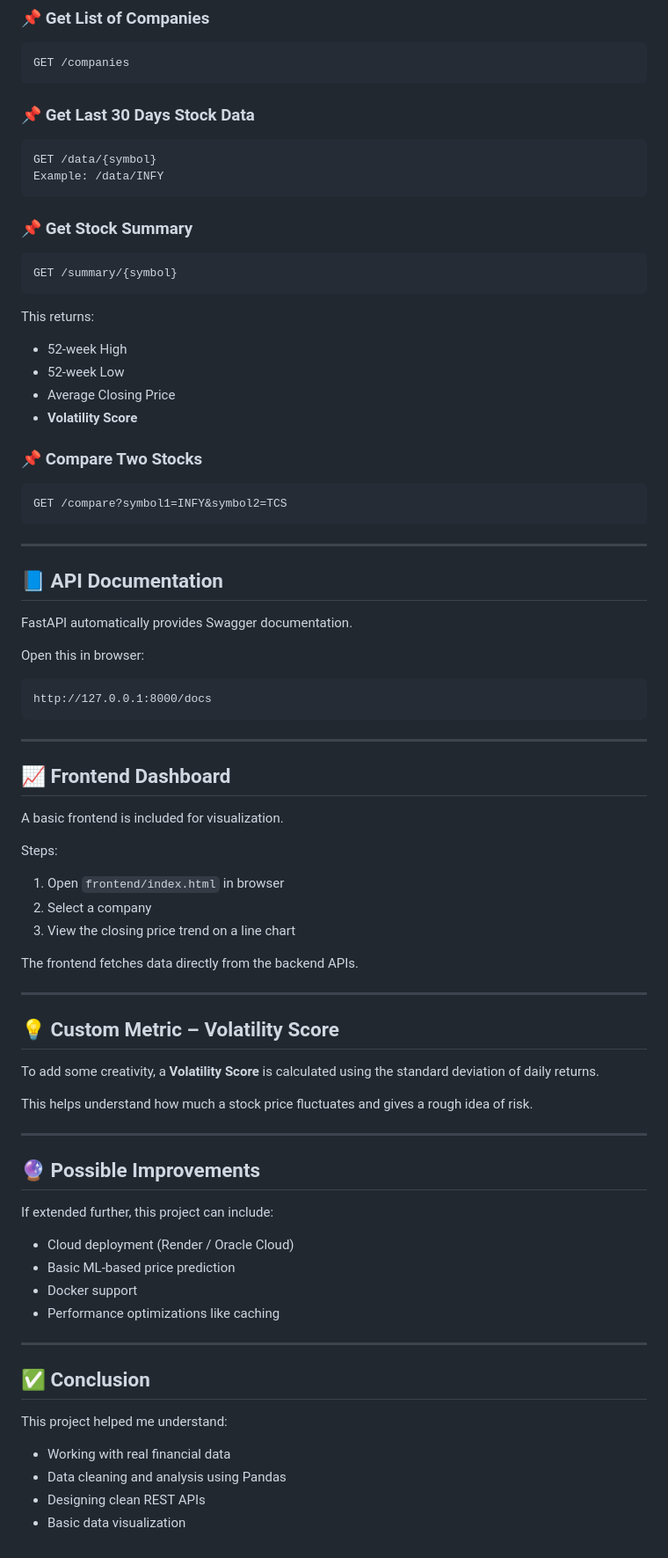
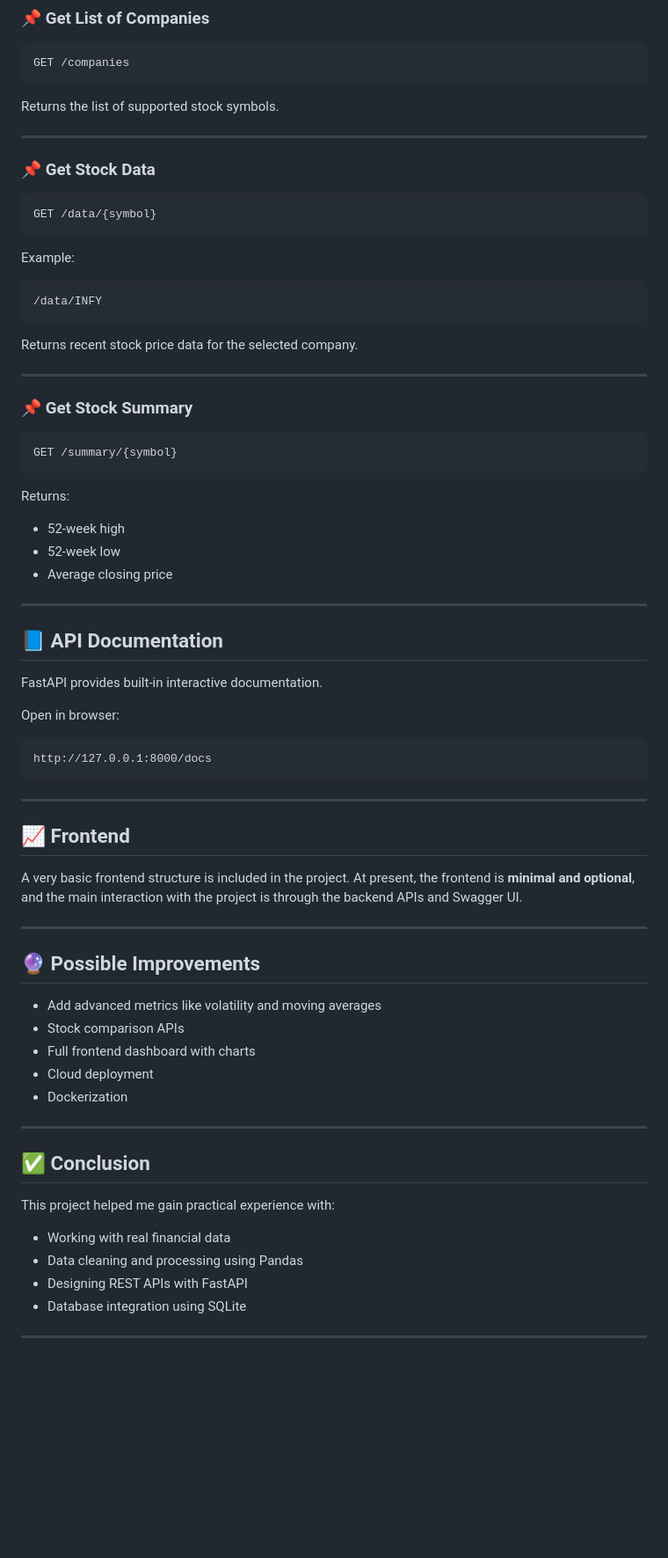
Before and after one commit to Yashika-code/Stock-Data-Intelligence-Dashboard, a Markdown page: README.md, the part around one of its changes. Shown at 88% size. Drawn GitHub-style; blank space fills up the shorter version.

````diff
--- a/README.md
+++ b/README.md
@@ -102,12 +90,25 @@ uvicorn app.main:app --reload
 GET /companies
 ```
 
-### 📌 Get Last 30 Days Stock Data
+Returns the list of supported stock symbols.
+
+---
+
+### 📌 Get Stock Data
 
 ```
 GET /data/{symbol}
-Example: /data/INFY
 ```
+
+Example:
+
+```
+/data/INFY
+```
+
+Returns recent stock price data for the selected company.
+
+---
 
 ### 📌 Get Stock Summary
 
@@ -115,26 +116,19 @@ Example: /data/INFY
 GET /summary/{symbol}
 ```
 
-This returns:
+Returns:
 
-* 52-week High
-* 52-week Low
-* Average Closing Price
-* **Volatility Score**
-
-### 📌 Compare Two Stocks
-
-```
-GET /compare?symbol1=INFY&symbol2=TCS
-```
+* 52-week high
+* 52-week low
+* Average closing price
 
 ---
 
 ## 📘 API Documentation
 
-FastAPI automatically provides Swagger documentation.
+FastAPI provides built-in interactive documentation.
 
-Open this in browser:
+Open in browser:
 
 ```
 http://127.0.0.1:8000/docs
@@ -142,44 +136,30 @@ http://127.0.0.1:8000/docs
 
 ---
 
-## 📈 Frontend Dashboard
+## 📈 Frontend
 
-A basic frontend is included for visualization.
-
-Steps:
-
-1. Open `frontend/index.html` in browser
-2. Select a company
-3. View the closing price trend on a line chart
-
-The frontend fetches data directly from the backend APIs.
-
----
-
-## 💡 Custom Metric – Volatility Score
-
-To add some creativity, a **Volatility Score** is calculated using the standard deviation of daily returns.
-
-This helps understand how much a stock price fluctuates and gives a rough idea of risk.
+A very basic frontend structure is included in the project.
+At present, the frontend is **minimal and optional**, and the main interaction with the project is through the backend APIs and Swagger UI.
 
 ---
 
 ## 🔮 Possible Improvements
 
-If extended further, this project can include:
-
-* Cloud deployment (Render / Oracle Cloud)
-* Basic ML-based price prediction
-* Docker support
-* Performance optimizations like caching
+* Add advanced metrics like volatility and moving averages
+* Stock comparison APIs
+* Full frontend dashboard with charts
+* Cloud deployment
+* Dockerization
 
 ---
 
 ## ✅ Conclusion
 
-This project helped me understand:
+This project helped me gain practical experience with:
 
 * Working with real financial data
-* Data cleaning and analysis using Pandas
-* Designing clean REST APIs
-* Basic data visualization
+* Data cleaning and processing using Pandas
+* Designing REST APIs with FastAPI
+* Database integration using SQLite
+
+---
````
Also changed, not shown: other parts of README.md (+17 -29 lines).
